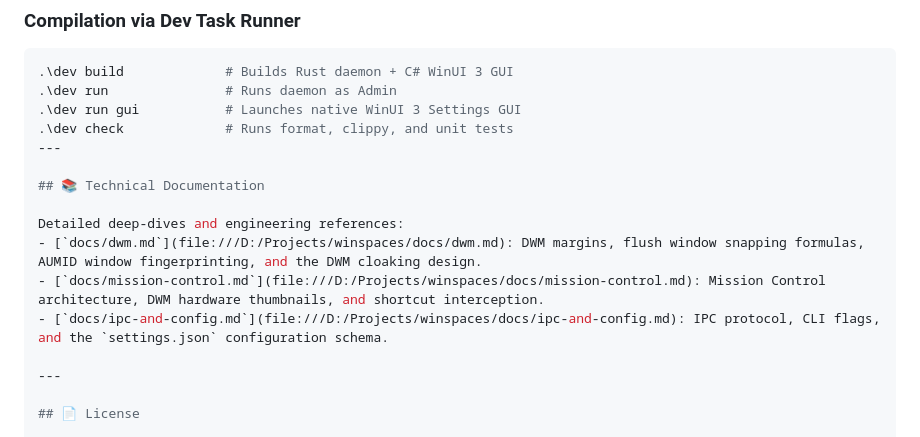
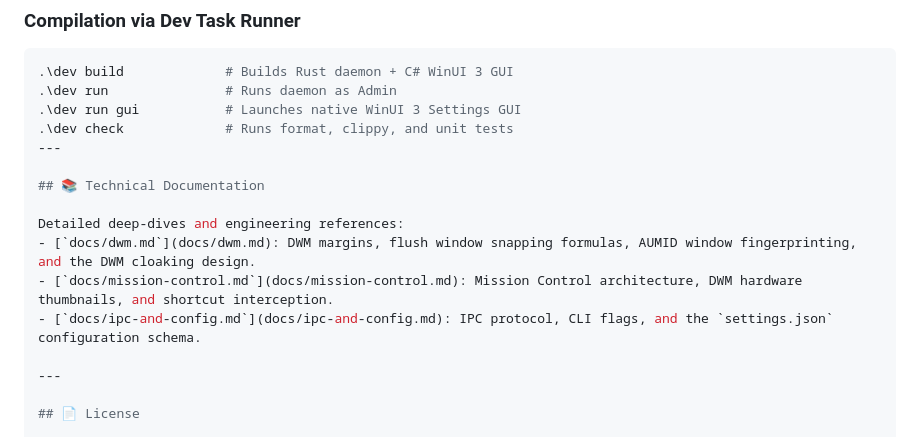
Before and after one commit to izantech/winspaces, a Markdown page: README.md, the part around the change. GitHub-like rendering.

```diff
--- a/README.md
+++ b/README.md
@@ -66,9 +66,9 @@ Access controls anytime using the **WinSpaces** system tray icon:
 ## 📚 Technical Documentation
 
 Detailed deep-dives and engineering references:
-- [`docs/dwm.md`](file:///D:/Projects/winspaces/docs/dwm.md): DWM margins, flush window snapping formulas, AUMID window fingerprinting, and the DWM cloaking design.
-- [`docs/mission-control.md`](file:///D:/Projects/winspaces/docs/mission-control.md): Mission Control architecture, DWM hardware thumbnails, and shortcut interception.
-- [`docs/ipc-and-config.md`](file:///D:/Projects/winspaces/docs/ipc-and-config.md): IPC protocol, CLI flags, and the `settings.json` configuration schema.
+- [`docs/dwm.md`](docs/dwm.md): DWM margins, flush window snapping formulas, AUMID window fingerprinting, and the DWM cloaking design.
+- [`docs/mission-control.md`](docs/mission-control.md): Mission Control architecture, DWM hardware thumbnails, and shortcut interception.
+- [`docs/ipc-and-config.md`](docs/ipc-and-config.md): IPC protocol, CLI flags, and the `settings.json` configuration schema.
 
 ---
 
```
Also changed, not shown: AGENTS.md (+4 -4 lines).
